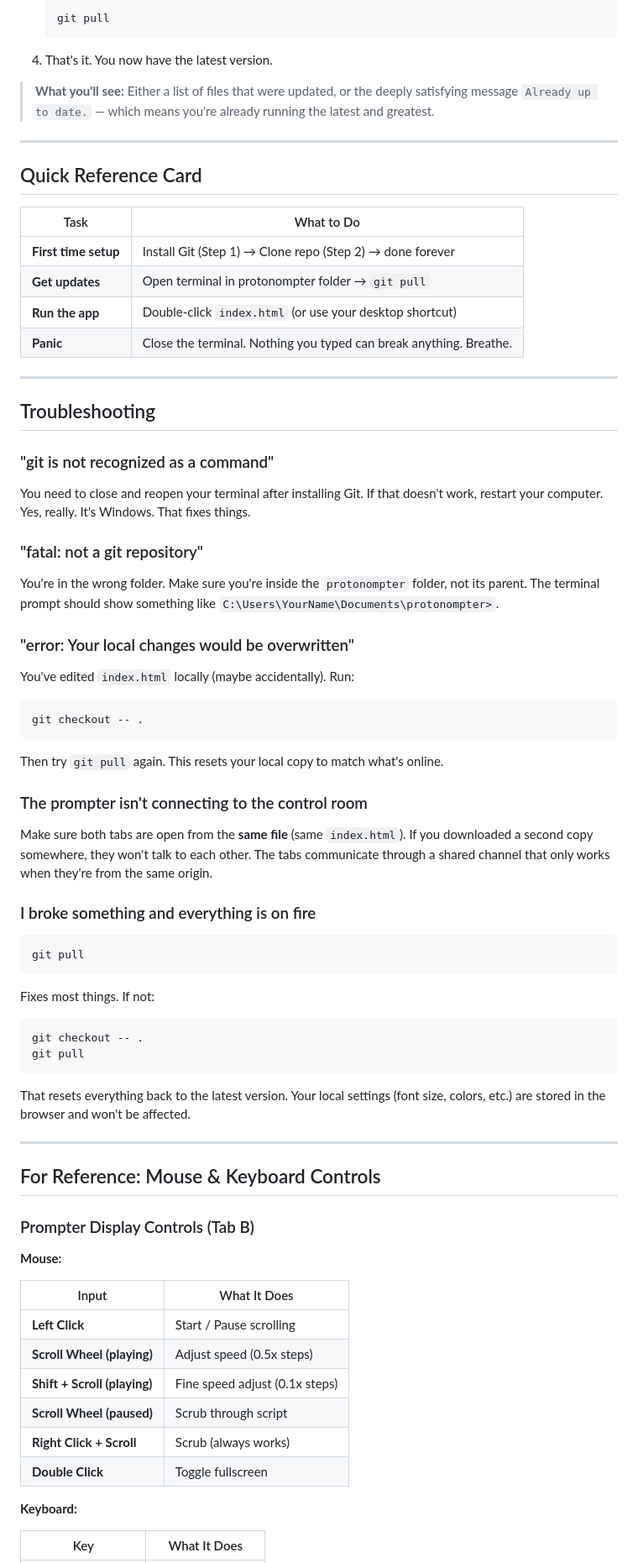
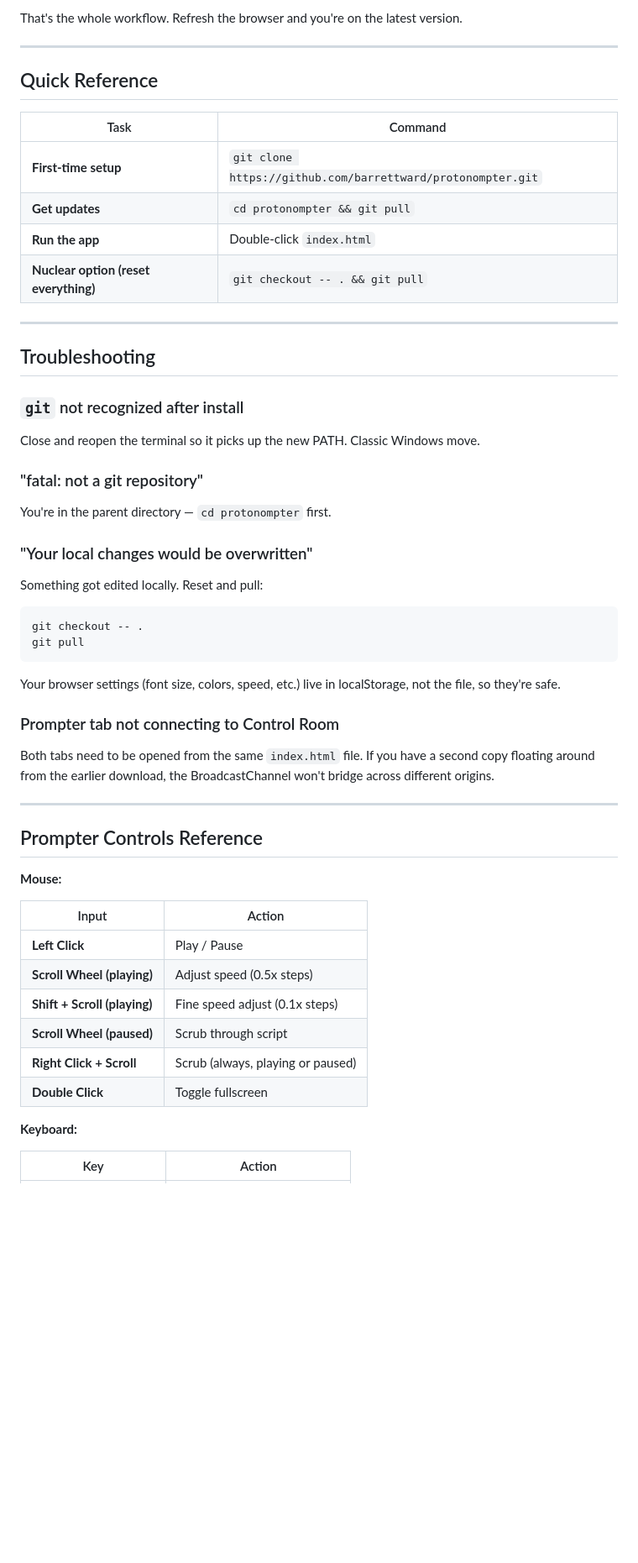
Before and after one commit to barrettsward/protonompter, a Markdown page: SETUP-GUIDE.md, the part around one of its changes. Shown at 84% size. Rendered like a GitHub page; blank space fills up the shorter version.

````diff
--- a/SETUP-GUIDE.md
+++ b/SETUP-GUIDE.md
@@ -71,72 +47,54 @@ Whenever Barrett pushes an update (new features, bug fixes, better dad jokes), h
 
-   ```
-   git pull
-   ```
-
-4. That's it. You now have the latest version.
-
-> **What you'll see:** Either a list of files that were updated, or the deeply satisfying message `Already up to date.` — which means you're already running the latest and greatest.
+That's the whole workflow. Refresh the browser and you're on the latest version.
 
 ---
 
-## Quick Reference Card
+## Quick Reference
 
-| Task | What to Do |
+| Task | Command |
 |---|---|
-| **First time setup** | Install Git (Step 1) → Clone repo (Step 2) → done forever |
-| **Get updates** | Open terminal in protonompter folder → `git pull` |
-| **Run the app** | Double-click `index.html` (or use your desktop shortcut) |
-| **Panic** | Close the terminal. Nothing you typed can break anything. Breathe. |
+| **First-time setup** | `git clone https://github.com/barrettward/protonompter.git` |
+| **Get updates** | `cd protonompter && git pull` |
+| **Run the app** | Double-click `index.html` |
+| **Nuclear option (reset everything)** | `git checkout -- . && git pull` |
 
 ---
 
 ## Troubleshooting
 
-### "git is not recognized as a command"
-You need to close and reopen your terminal after installing Git. If that doesn't work, restart your computer. Yes, really. It's Windows. That fixes things.
+### `git` not recognized after install
+Close and reopen the terminal so it picks up the new PATH. Classic Windows move.
 
 ### "fatal: not a git repository"
-You're in the wrong folder. Make sure you're inside the `protonompter` folder, not its parent. The terminal prompt should show something like `C:\Users\YourName\Documents\protonompter>`.
+You're in the parent directory — `cd protonompter` first.
 
-### "error: Your local changes would be overwritten"
-You've edited `index.html` locally (maybe accidentally). Run:
-```
-git checkout -- .
-```
-Then try `git pull` again. This resets your local copy to match what's online.
-
-### The prompter isn't connecting to the control room
-Make sure both tabs are open from the **same file** (same `index.html`). If you downloaded a second copy somewhere, they won't talk to each other. The tabs communicate through a shared channel that only works when they're from the same origin.
-
-### I broke something and everything is on fire
-```
-git pull
-```
-Fixes most things. If not:
+### "Your local changes would be overwritten"
+Something got edited locally. Reset and pull:
 ```
 git checkout -- .
 git pull
 ```
-That resets everything back to the latest version. Your local settings (font size, colors, etc.) are stored in the browser and won't be affected.
+Your browser settings (font size, colors, speed, etc.) live in localStorage, not the file, so they're safe.
+
+### Prompter tab not connecting to Control Room
+Both tabs need to be opened from the same `index.html` file. If you have a second copy floating around from the earlier download, the BroadcastChannel won't bridge across different origins.
 
 ---
 
-## For Reference: Mouse & Keyboard Controls
-
-### Prompter Display Controls (Tab B)
+## Prompter Controls Reference
 
 **Mouse:**
 
-| Input | What It Does |
+| Input | Action |
 |---|---|
-| **Left Click** | Start / Pause scrolling |
+| **Left Click** | Play / Pause |
 | **Scroll Wheel (playing)** | Adjust speed (0.5x steps) |
 | **Shift + Scroll (playing)** | Fine speed adjust (0.1x steps) |
 | **Scroll Wheel (paused)** | Scrub through script |
-| **Right Click + Scroll** | Scrub (always works) |
+| **Right Click + Scroll** | Scrub (always, playing or paused) |
 | **Double Click** | Toggle fullscreen |
 
 **Keyboard:**
 
-| Key | What It Does |
+| Key | Action |
 |---|---|
````
Also changed, not shown: other parts of SETUP-GUIDE.md (+25 -48 lines).
